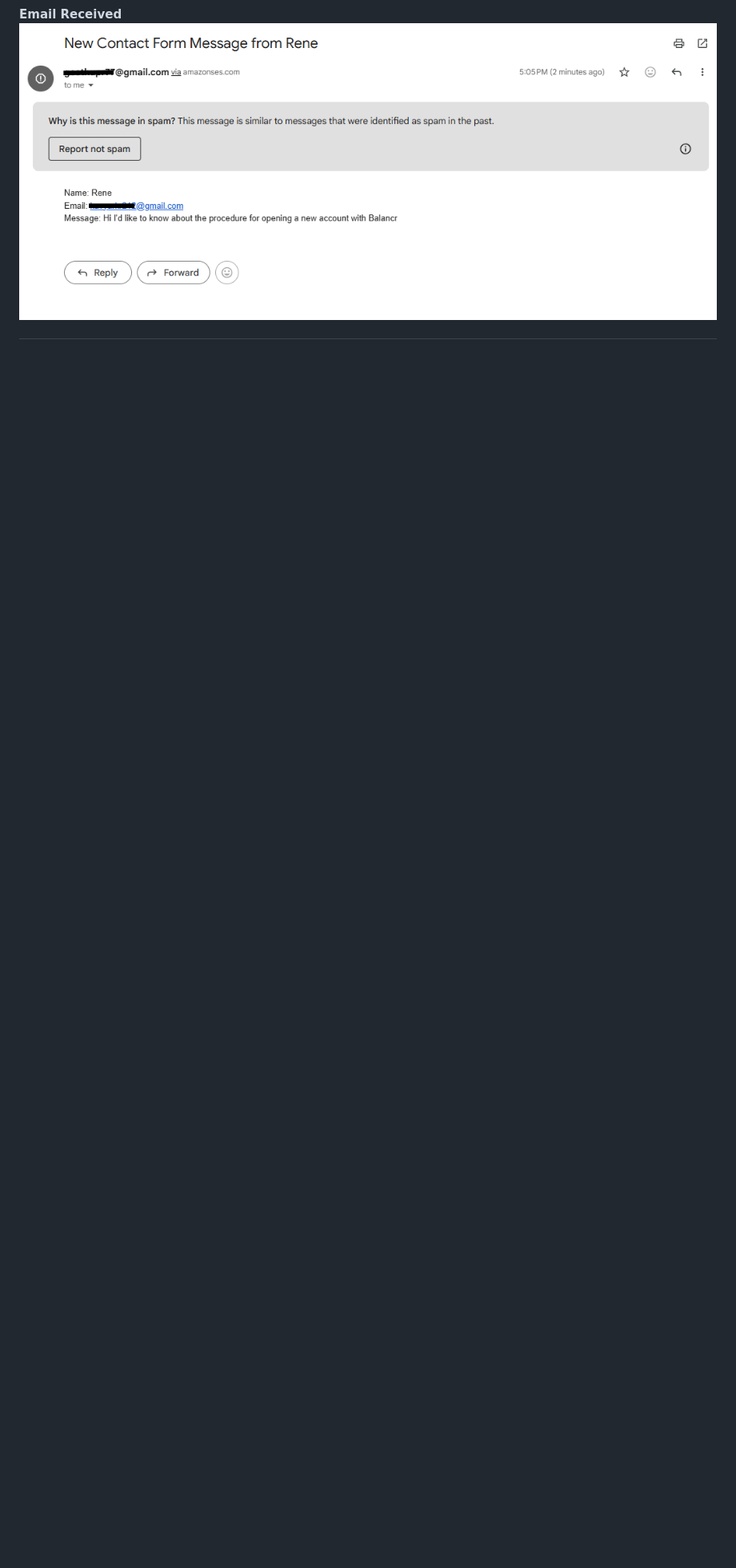
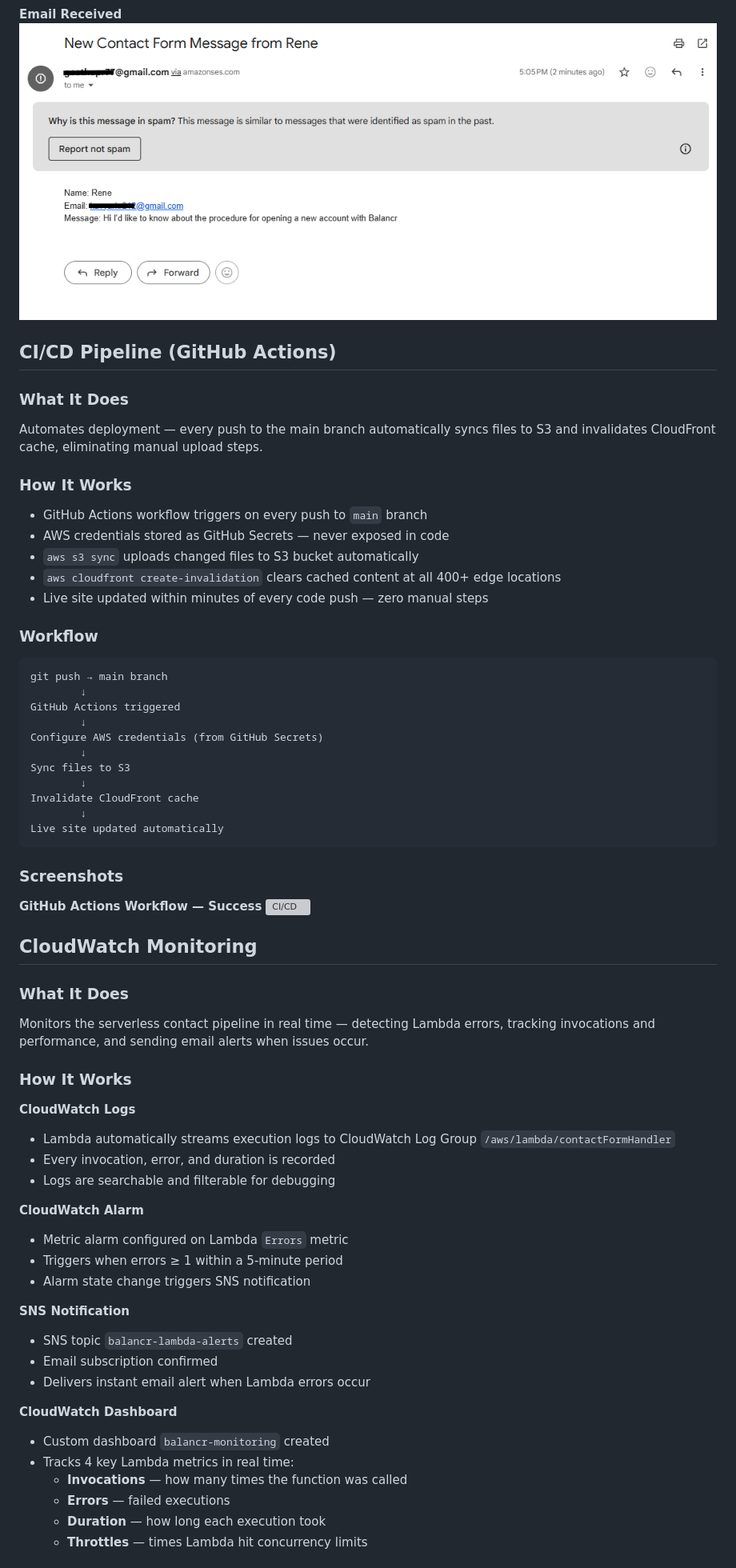
Before and after one commit to geeth34/balancr-website-aws, a Markdown page: README.md, the part around one of its changes. Shown at 80% size. Rendered like a GitHub page; blank space fills up the shorter version; grey boxes are pictures that could not be loaded.

````diff
--- a/README.md
+++ b/README.md
@@ -149,3 +154,67 @@ Lambda returns 200 → browser shows "Message sent successfully"
 **Email Received**
 ![Email](screenshots/email_received.png)
 
+## CI/CD Pipeline (GitHub Actions)
+
+### What It Does
+Automates deployment — every push to the main branch automatically syncs files to S3 and invalidates CloudFront cache, eliminating manual upload steps.
+
+### How It Works
+
+- GitHub Actions workflow triggers on every push to `main` branch
+- AWS credentials stored as GitHub Secrets — never exposed in code
+- `aws s3 sync` uploads changed files to S3 bucket automatically
+- `aws cloudfront create-invalidation` clears cached content at all 400+ edge locations
+- Live site updated within minutes of every code push — zero manual steps
+
+### Workflow
+
+```
+git push → main branch
+        ↓
+GitHub Actions triggered
+        ↓
+Configure AWS credentials (from GitHub Secrets)
+        ↓
+Sync files to S3
+        ↓
+Invalidate CloudFront cache
+        ↓
+Live site updated automatically
+```
+
+### Screenshots
+
+**GitHub Actions Workflow — Success**
+![CI/CD](screenshots/github_actions.png)
+
+## CloudWatch Monitoring
+
+### What It Does
+Monitors the serverless contact pipeline in real time — detecting Lambda errors, tracking invocations and performance, and sending email alerts when issues occur.
+
+### How It Works
+
+**CloudWatch Logs**
+- Lambda automatically streams execution logs to CloudWatch Log Group `/aws/lambda/contactFormHandler`
+- Every invocation, error, and duration is recorded
+- Logs are searchable and filterable for debugging
+
+**CloudWatch Alarm**
+- Metric alarm configured on Lambda `Errors` metric
+- Triggers when errors ≥ 1 within a 5-minute period
+- Alarm state change triggers SNS notification
+
+**SNS Notification**
+- SNS topic `balancr-lambda-alerts` created
+- Email subscription confirmed
+- Delivers instant email alert when Lambda errors occur
+
+**CloudWatch Dashboard**
+- Custom dashboard `balancr-monitoring` created
+- Tracks 4 key Lambda metrics in real time:
+  - **Invocations** — how many times the function was called
+  - **Errors** — failed executions
+  - **Duration** — how long each execution took
+  - **Throttles** — times Lambda hit concurrency limits
+
````
Also changed, not shown: other parts of README.md (+39 -2 lines).
